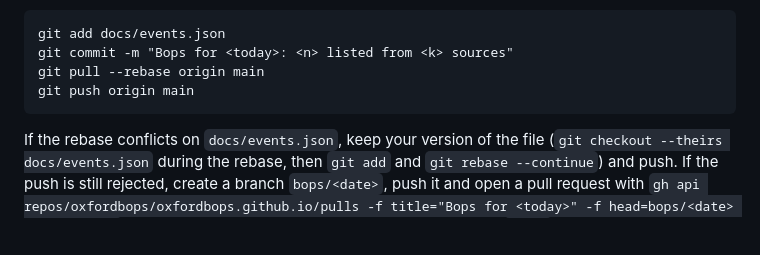
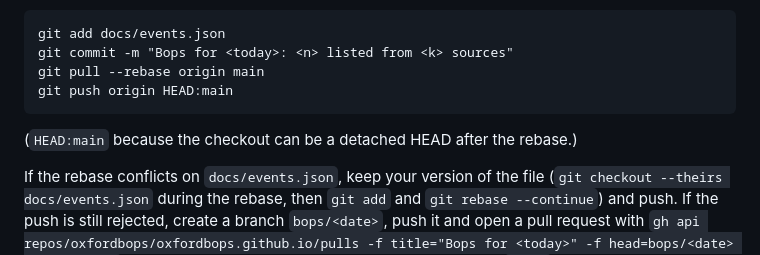
Before and after one commit to oxfordbops/oxfordbops.github.io, a Markdown page: docs/ROUTINE.md, the part around the change. Rendered like a GitHub page; blank space fills up the shorter version.

Commit message:
Sync shared template: push HEAD:main
Co-Authored-By: Claude Fable 5.1 <noreply@anthropic.com>

````diff
--- a/docs/ROUTINE.md
+++ b/docs/ROUTINE.md
@@ -83,7 +83,9 @@ If a test fails, fix the formatting or the field in `docs/events.json` that it n
 git add docs/events.json
 git commit -m "Bops for <today>: <n> listed from <k> sources"
 git pull --rebase origin main
-git push origin main
+git push origin HEAD:main
 ```
 
+(`HEAD:main` because the checkout can be a detached HEAD after the rebase.)
+
 If the rebase conflicts on `docs/events.json`, keep your version of the file (`git checkout --theirs docs/events.json` during the rebase, then `git add` and `git rebase --continue`) and push. If the push is still rejected, create a branch `bops/<date>`, push it and open a pull request with `gh api repos/oxfordbops/oxfordbops.github.io/pulls -f title="Bops for <today>" -f head=bops/<date> -f base=main` (the GitHub proxy in this environment does not serve `gh pr`), then say so in your summary. End with a short summary: how many bops are listed, which were added, changed or dropped and on what evidence, and any source that has changed or stopped working. Do not change any other file.
````
Also changed, not shown: site/ROUTINE.template.md (+3 -1 lines).
